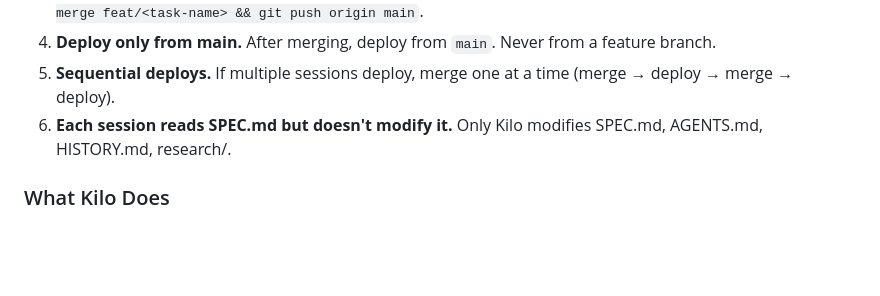
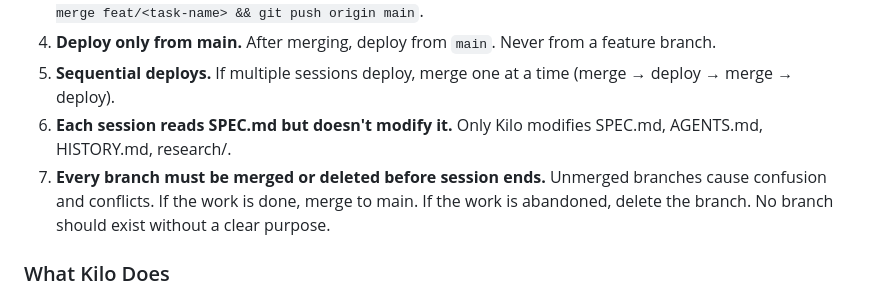
Before and after one commit to zakysyihan/gt-intelligence, a Markdown page: AGENTS.md, the part around the change. Rendered like a GitHub page; blank space fills up the shorter version.

Commit message:
AGENTS.md: add rule 7 — every branch must be merged or deleted before session ends

```diff
--- a/AGENTS.md
+++ b/AGENTS.md
@@ -118,6 +118,7 @@ This is not optional. Every task gets its own branch, automatically. The human n
 4. **Deploy only from main.** After merging, deploy from `main`. Never from a feature branch.
 5. **Sequential deploys.** If multiple sessions deploy, merge one at a time (merge → deploy → merge → deploy).
 6. **Each session reads SPEC.md but doesn't modify it.** Only Kilo modifies SPEC.md, AGENTS.md, HISTORY.md, research/.
+7. **Every branch must be merged or deleted before session ends.** Unmerged branches cause confusion and conflicts. If the work is done, merge to main. If the work is abandoned, delete the branch. No branch should exist without a clear purpose.
 
 ### What Kilo Does
 
```
